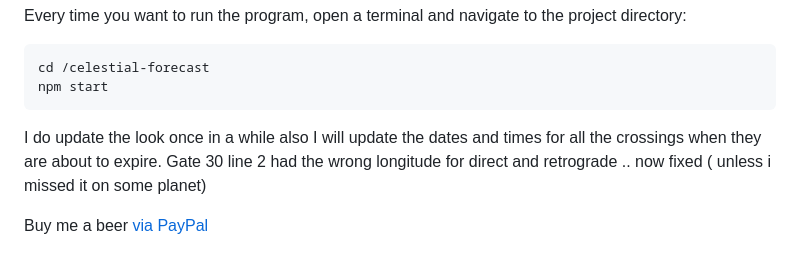
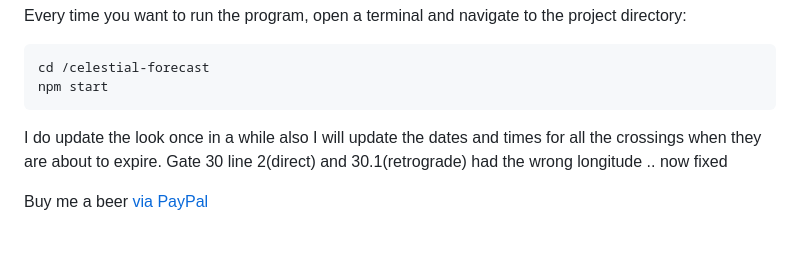
Before and after one commit to tutucea/celestial-forecast, a Markdown page: README.md, the part around the change. Drawn GitHub-style.

Commit message:
Fix longitude for Gate 30 line 2 and 30.1
Corrected longitude for Gate 30 line 2 and 30.1.

````diff
--- a/README.md
+++ b/README.md
@@ -83,6 +83,6 @@ npm start
 ```
 
 I do update the look once in a while also I will update the dates and times for all the crossings when they are about to expire.
-Gate 30 line 2 had the wrong longitude for direct and retrograde .. now fixed ( unless i missed it on some planet)
+Gate 30 line 2(direct) and 30.1(retrograde) had the wrong longitude .. now fixed
 
 Buy me a beer [via PayPal](https://paypal.me/EJohnson275)
````
